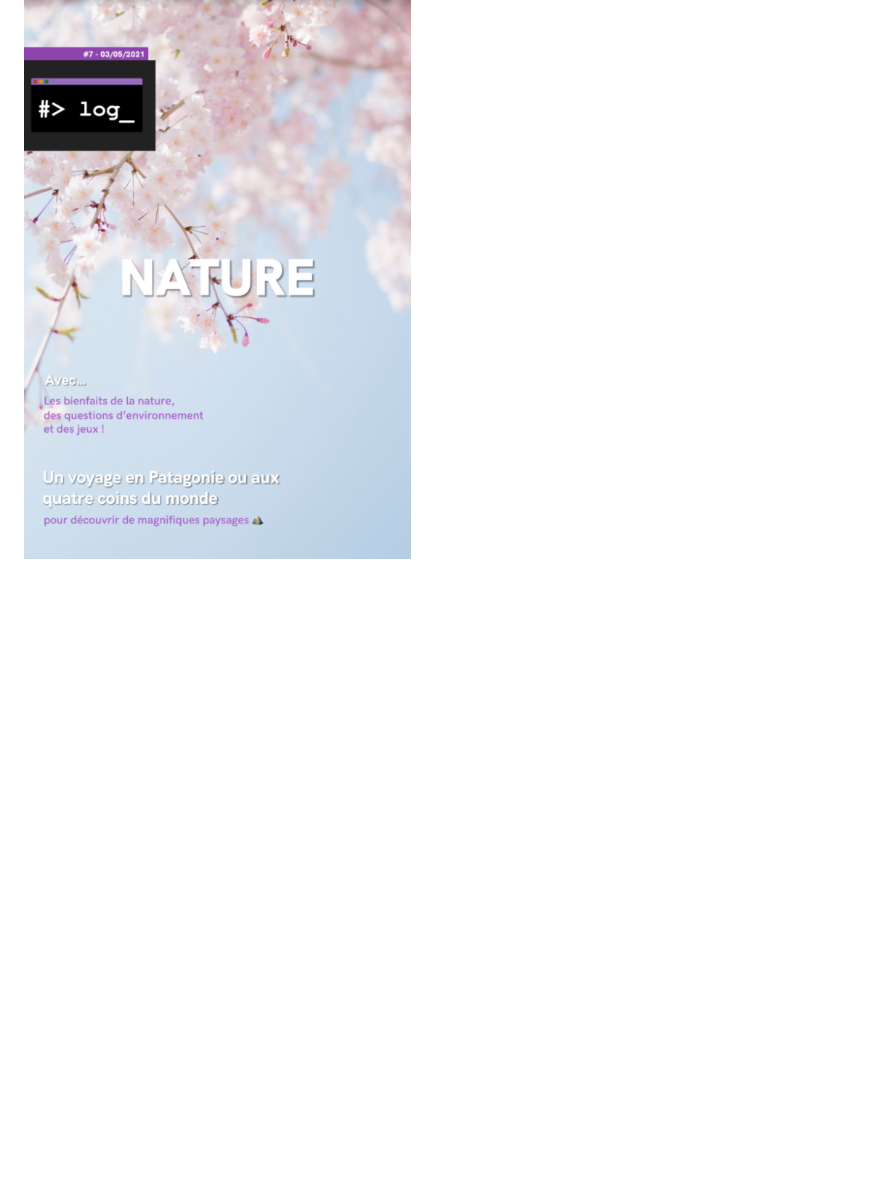
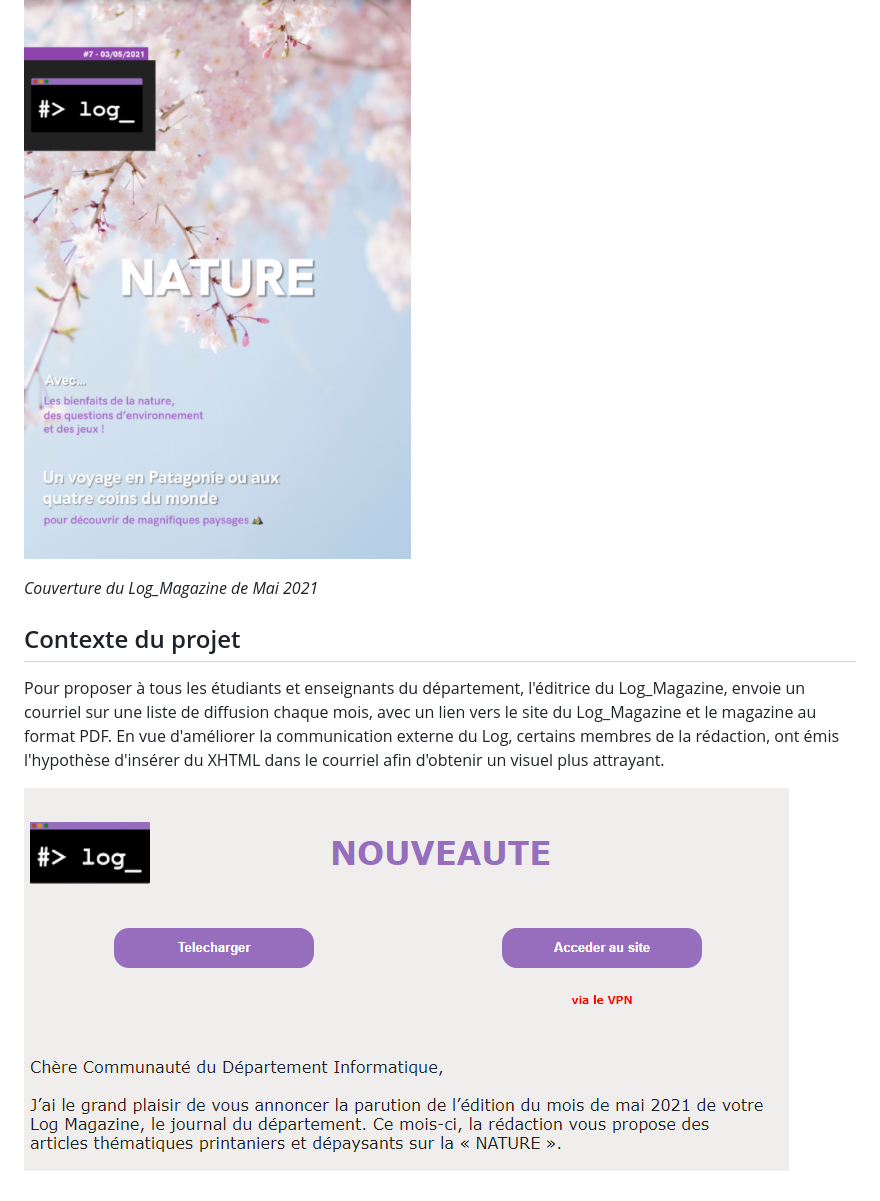
Before and after one commit to Jeremod-Dev/Log_magazineSender, a Markdown page: README.md, the part around the change. GitHub-like rendering; pictures changed too: image/Template.PNG (added); blank space fills up the shorter version.

Commit message:
Readme ajout img template

```diff
--- a/README.md
+++ b/README.md
@@ -6,3 +6,11 @@ Logiciel de création de Template simple pour communiquer par courriel avec les
 Le Log_Magazine est un journal/magazine produit par des étudiants volontaire du département Informatique de l'Institut Universitaire de Technologie du Limousin. Ce magazine est dû a l'initiative de la professeure de communication du département. Par la suite, les étudiants volontaires ont étoffé l'idée. Ce mensuel admet à chaque fois un nouveau thème, sur lequel se base les articles. Finalement, tous les premiers du mois (hors Aout et Septembre) la rédaction publie le magazine.
 
 ![Couverture du Log_Magazine de Mai 2021](https://github.com/Jeremod-Dev/Log_magazineSender/blob/main/image/Couverture.PNG)
+
+*Couverture du Log_Magazine de Mai 2021*
+
+## Contexte du projet
+
+Pour proposer à tous les étudiants et enseignants du département, l'éditrice du Log_Magazine, envoie un courriel sur une liste de diffusion chaque mois, avec un lien vers le site du Log_Magazine et le magazine au format PDF. En vue d'améliorer la communication externe du Log, certains membres de la rédaction, ont émis l'hypothèse d'insérer du XHTML dans le courriel afin d'obtenir un visuel plus attrayant.
+
+![Tempalte exemple de courriel de communication](https://github.com/Jeremod-Dev/Log_magazineSender/blob/main/image/Template.PNG)
```
